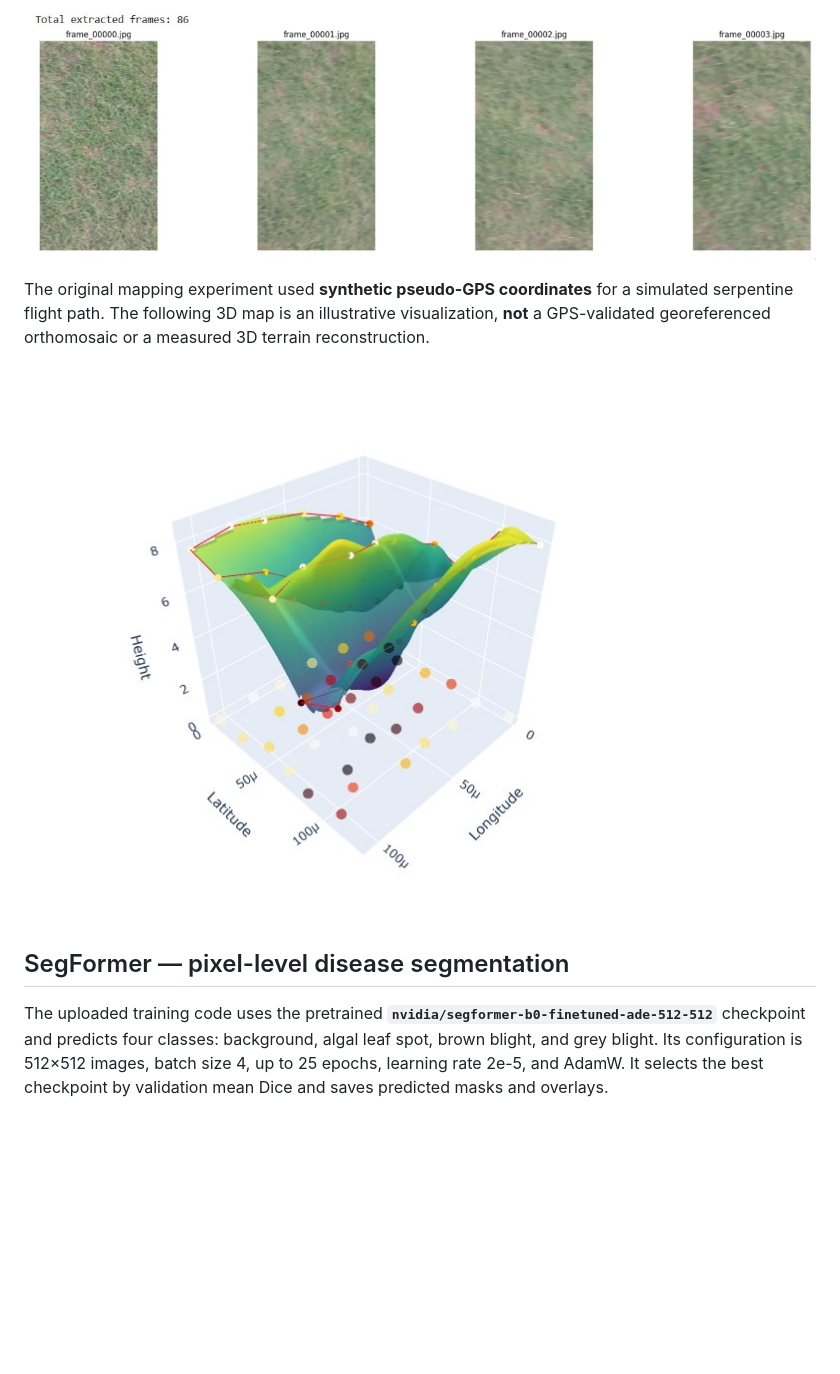
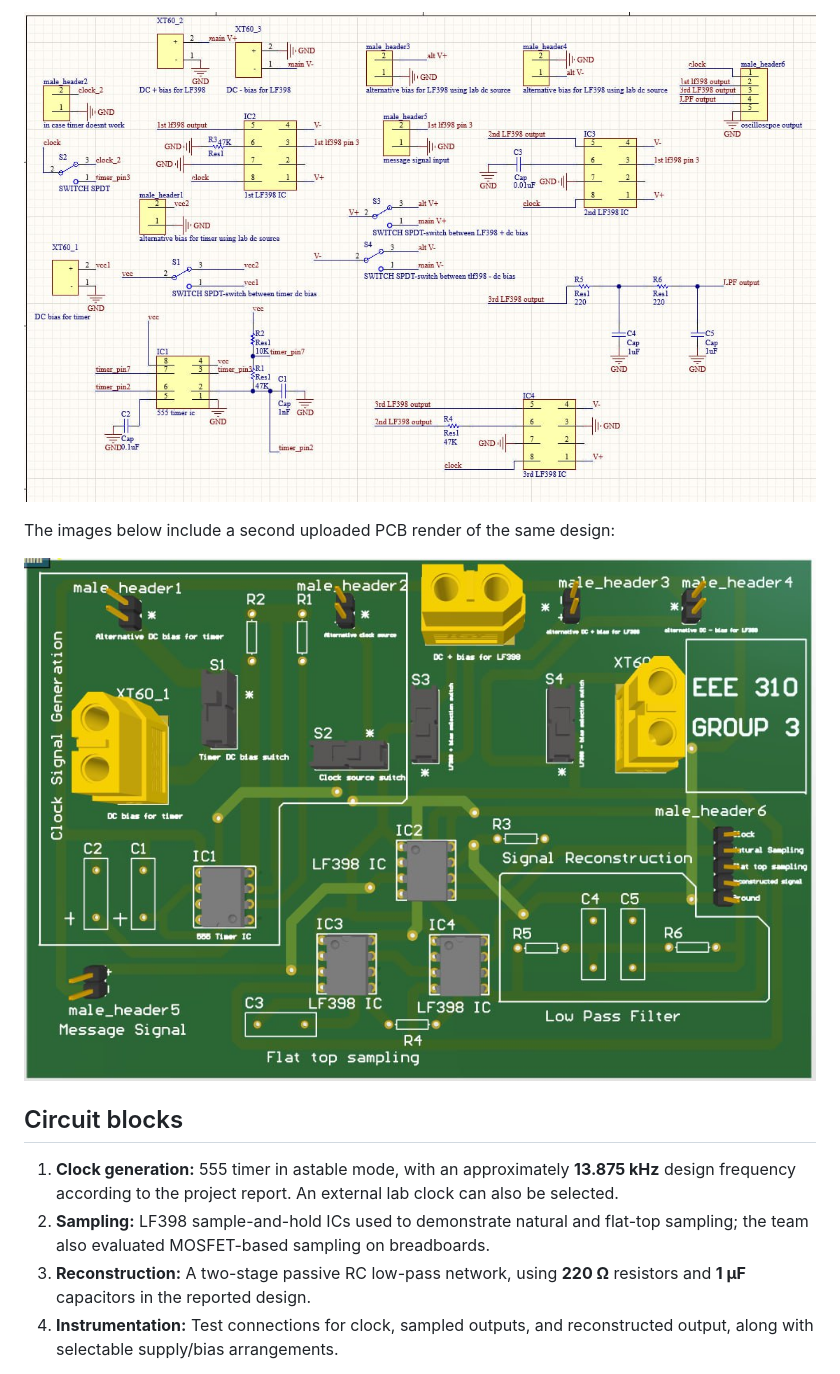
Before and after one commit to sayba-orni/signal-sampling-reconstruction-pcb, a Markdown page: README.md, the part around one of its changes. Rendered like a GitHub page; pictures changed too: images/samplerschematic.jpg (added); blank space fills up the shorter version.

```diff
--- a/README.md
+++ b/README.md
@@ -22,11 +22,14 @@ The UAV video-processing workflow extracts RGB frames and computes ExG = 2G −
 
-![Examples of extracted video frames](images/extracted-frames.png)
+![Circuit schematic](images/sampler_schematc.jpg)
 
-The original mapping experiment used **synthetic pseudo-GPS coordinates** for a simulated serpentine flight path. The following 3D map is an illustrative visualization, **not** a GPS-validated georeferenced orthomosaic or a measured 3D terrain reconstruction.
+The images below include a second uploaded PCB render of the same design:
 
-![Illustrative 3D mapping visualization](images/3d-mapping.png)
+![Additional board view](images/samplerschematic.jpg)
 
-## SegFormer — pixel-level disease segmentation
+## Circuit blocks
 
-The uploaded training code uses the pretrained **`nvidia/segformer-b0-finetuned-ade-512-512`** checkpoint and predicts four classes: background, algal leaf spot, brown blight, and grey blight. Its configuration is 512×512 images, batch size 4, up to 25 epochs, learning rate 2e-5, and AdamW. It selects the best checkpoint by validation mean Dice and saves predicted masks and overlays.
+1. **Clock generation:** 555 timer in astable mode, with an approximately **13.875 kHz** design frequency according to the project report. An external lab clock can also be selected.
+2. **Sampling:** LF398 sample-and-hold ICs used to demonstrate natural and flat-top sampling; the team also evaluated MOSFET-based sampling on breadboards.
+3. **Reconstruction:** A two-stage passive RC low-pass network, using **220 Ω** resistors and **1 µF** capacitors in the reported design.
+4. **Instrumentation:** Test connections for clock, sampled outputs, and reconstructed output, along with selectable supply/bias arrangements.
 
```
Also changed, not shown: other parts of README.md (+34 -59 lines).
